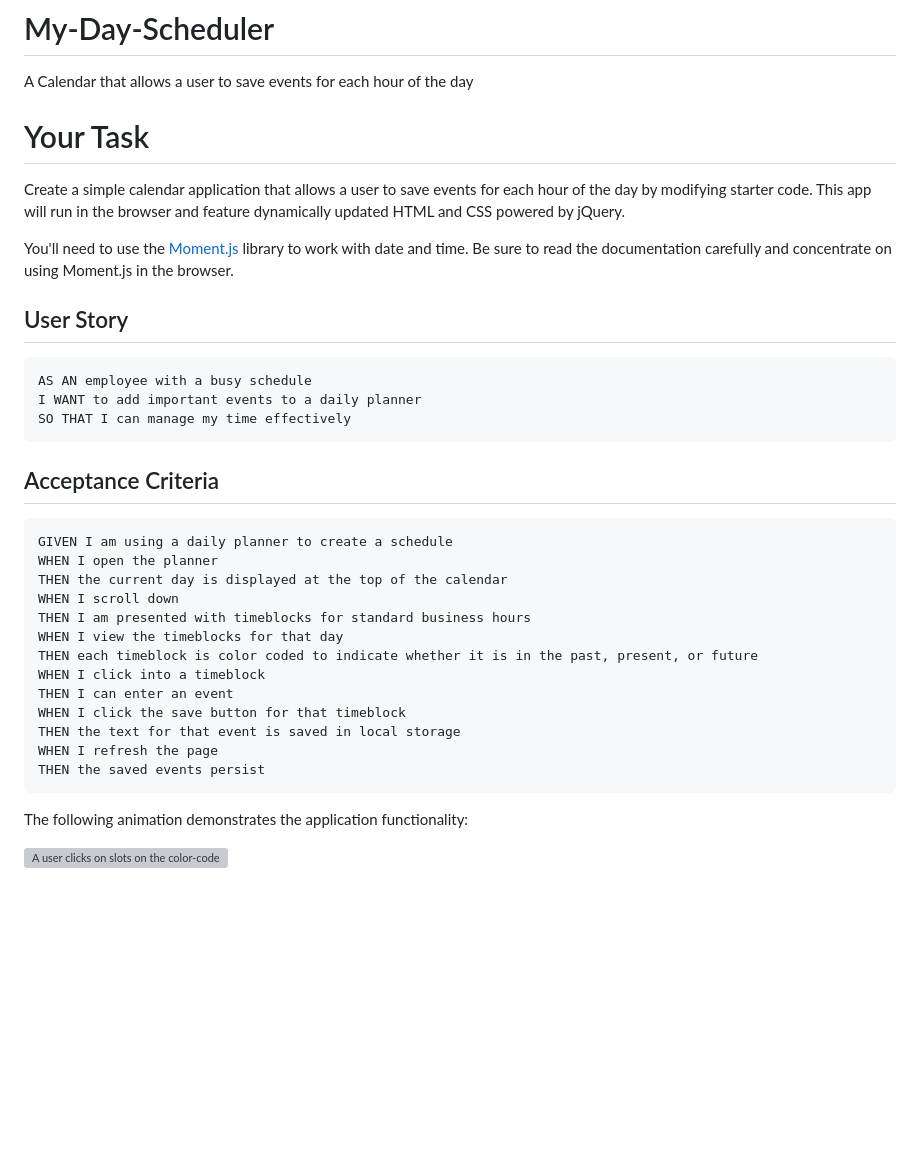
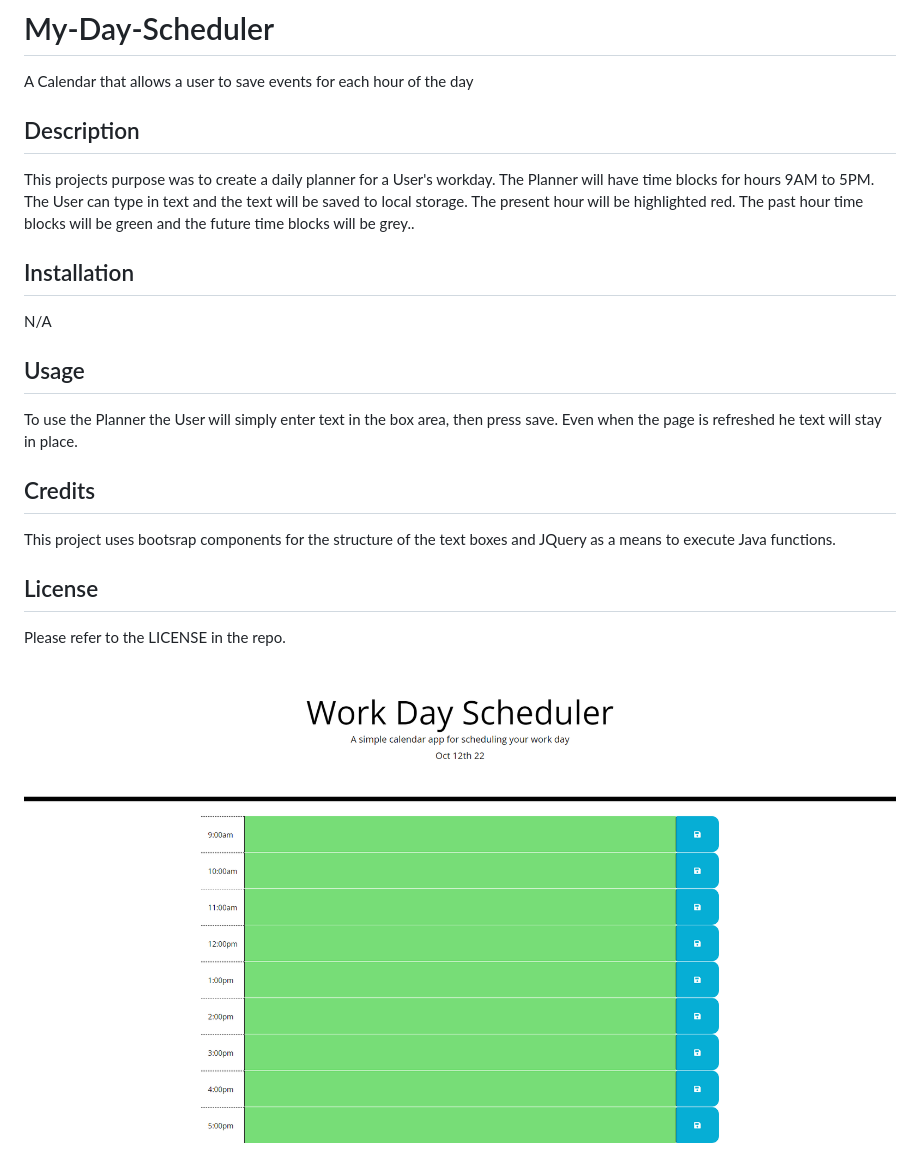
Before and after one commit to asiabeoon/My-Day-Scheduler, a Markdown page: README.md, the part around the change. Drawn GitHub-style; pictures changed too: assets/images/screencapture-asiabeoon-github-io-My-Day-Scheduler-2022-10-12-22_11_55.png (added); blank space fills up the shorter version; grey boxes are pictures that could not be loaded.

Commit message:
added READ ME information

````diff
--- a/README.md
+++ b/README.md
@@ -1,37 +1,25 @@
 # My-Day-Scheduler
 A Calendar that allows a user to save events for each hour of the day
-# Your Task
 
-Create a simple calendar application that allows a user to save events for each hour of the day by modifying starter code. This app will run in the browser and feature dynamically updated HTML and CSS powered by jQuery.
 
-You'll need to use the [Moment.js](https://momentjs.com/) library to work with date and time. Be sure to read the documentation carefully and concentrate on using Moment.js in the browser.
+## Description
 
-## User Story
+This projects purpose was to create a daily planner for a User's workday. The Planner will have time blocks for hours 9AM to 5PM. The User can type in text and the text will be saved to local storage. The present hour will be highlighted red. The past hour time blocks will be green and the future time blocks will be grey..
 
-```md
-AS AN employee with a busy schedule
-I WANT to add important events to a daily planner
-SO THAT I can manage my time effectively
-```
+## Installation
 
-## Acceptance Criteria
+N/A
 
-```md
-GIVEN I am using a daily planner to create a schedule
-WHEN I open the planner
-THEN the current day is displayed at the top of the calendar
-WHEN I scroll down
-THEN I am presented with timeblocks for standard business hours
-WHEN I view the timeblocks for that day
-THEN each timeblock is color coded to indicate whether it is in the past, present, or future
-WHEN I click into a timeblock
-THEN I can enter an event
-WHEN I click the save button for that timeblock
-THEN the text for that event is saved in local storage
-WHEN I refresh the page
-THEN the saved events persist
-```
+## Usage
 
-The following animation demonstrates the application functionality:
+To use the Planner the User will simply enter text in the box area, then press save. Even when the page is refreshed he text will stay in place.
 
-![A user clicks on slots on the color-coded calendar and edits the events.](./Assets/05-third-party-apis-homework-demo.gif)
+## Credits
+
+This project uses bootsrap components for the structure of the text boxes and JQuery as a means to execute Java functions.
+
+## License
+
+Please refer to the LICENSE in the repo.
+
+![alt text](/assets/images/screencapture-asiabeoon-github-io-My-Day-Scheduler-2022-10-12-22_11_55.png)
````
